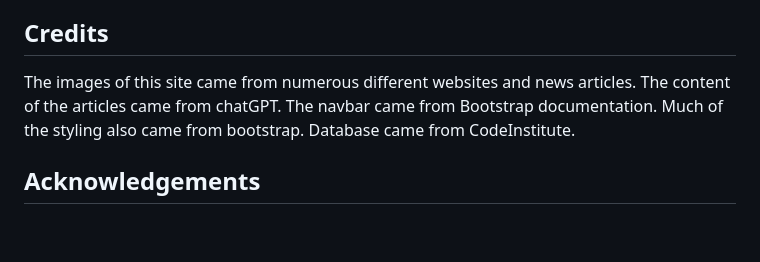
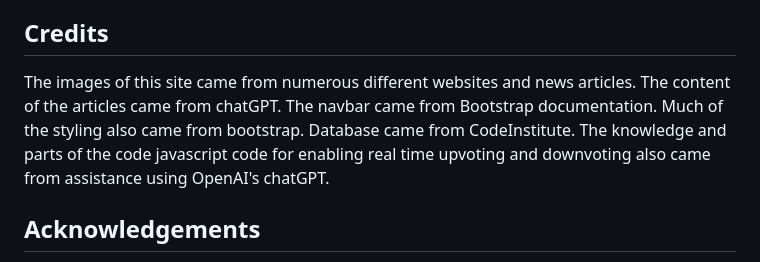
Before and after one commit to Mickjitsu/opensourcenews, a Markdown page: opensourcenews/README.md, the part around the change. GitHub-like rendering; blank space fills up the shorter version.

```diff
--- a/opensourcenews/README.md
+++ b/opensourcenews/README.md
@@ -232,7 +232,7 @@ When you plan to go to production and use an image hosting platform like AWS, yo
 
 ## Credits
 
-The images of this site came from numerous different websites and news articles. The content of the articles came from chatGPT. The navbar came from Bootstrap documentation. Much of the styling also came from bootstrap. Database came from CodeInstitute.
+The images of this site came from numerous different websites and news articles. The content of the articles came from chatGPT. The navbar came from Bootstrap documentation. Much of the styling also came from bootstrap. Database came from CodeInstitute. The knowledge and parts of the code javascript code for enabling real time upvoting and downvoting also came from assistance using OpenAI's chatGPT.
 
 ## Acknowledgements
 I would like to thank my partner for encouraging me to continue on when I was struggling at the start of the course, my family for encouraging me to keep studying despite going through a bereavement, and my mentor Matt for helping me along the way with pre, mid point and final calls. It has been an incredibly hard process to get here.
```
